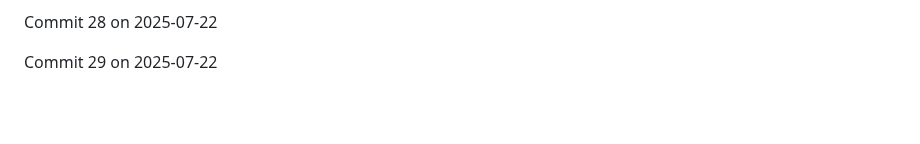
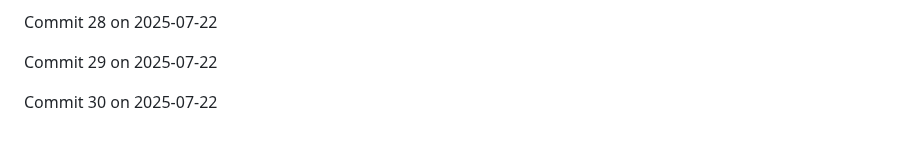
Before and after one commit to JaspreetJ117/NotTurboLearn, a Markdown page: README.md, the part around the change. Drawn GitHub-style; blank space fills up the shorter version.

Commit message:
Backdated commit 30 for 2025-07-22

```diff
--- a/README.md
+++ b/README.md
@@ -1950,3 +1950,5 @@ Commit 27 on 2025-07-22
 Commit 28 on 2025-07-22
 
 Commit 29 on 2025-07-22
+
+Commit 30 on 2025-07-22
```
